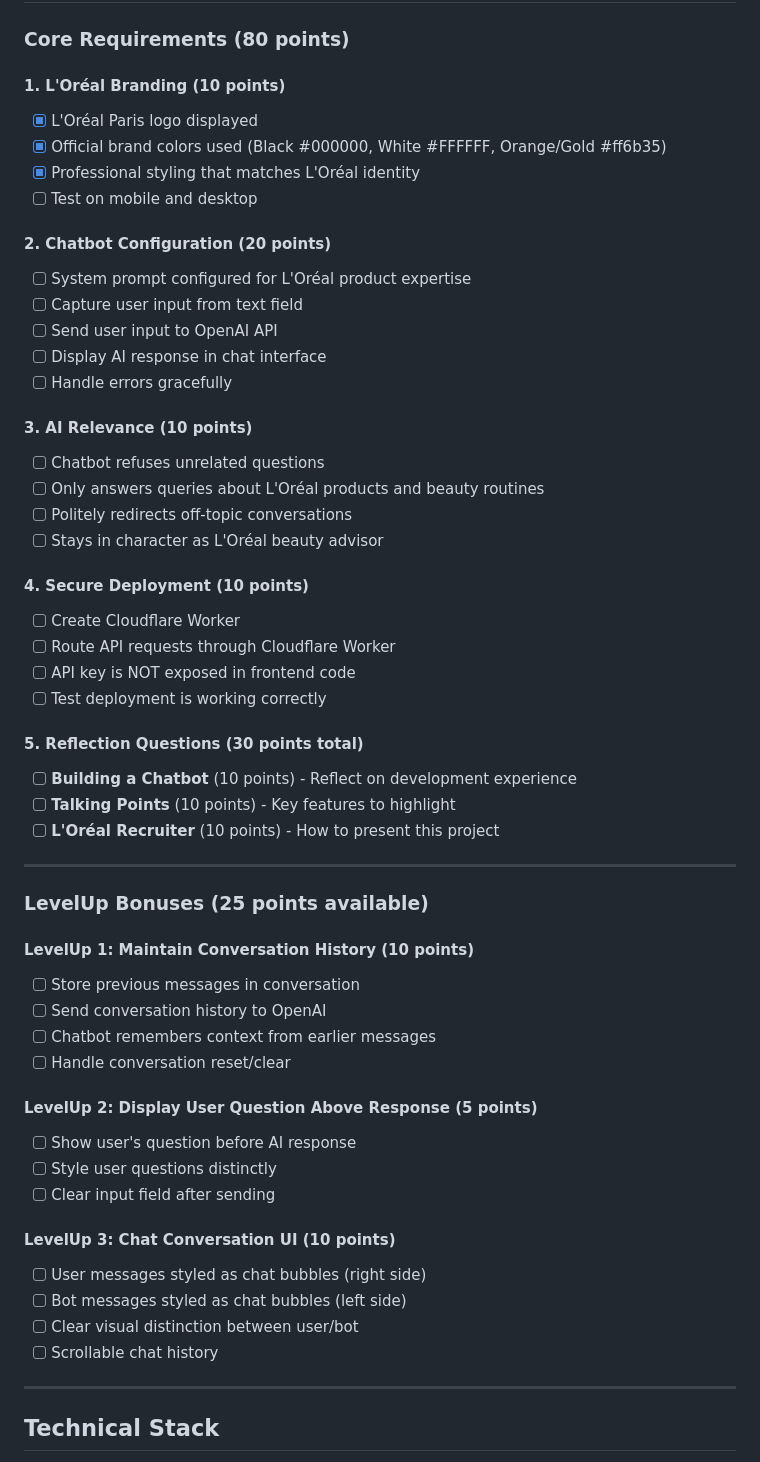
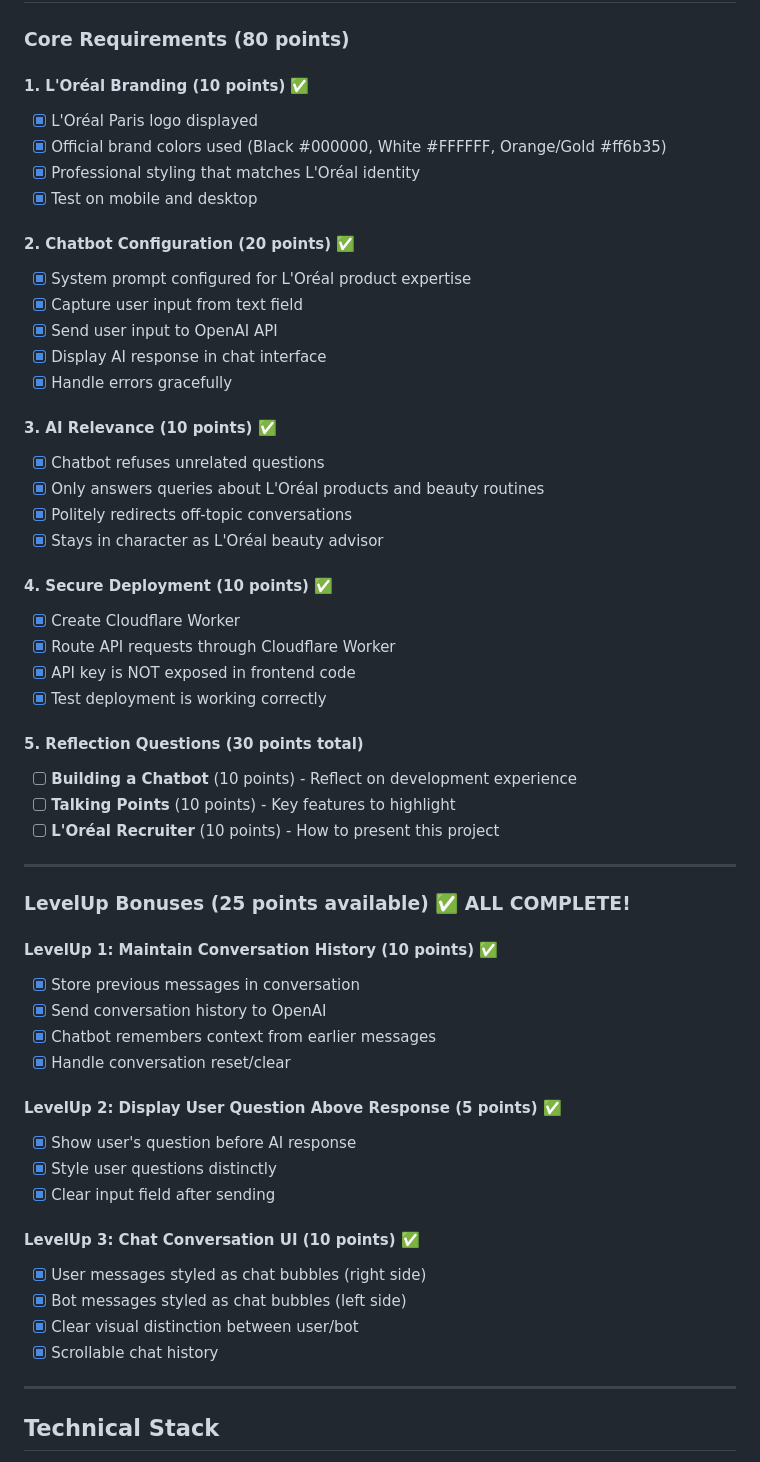
Before and after one commit to whowhoswhom/loreal-chatbot, a Markdown page: task.md, the part around the change printed below. Drawn GitHub-style.

Commit message:
Update task checklist - all core features and bonuses complete

```diff
--- a/task.md
+++ b/task.md
@@ -13,30 +13,30 @@ Build a branded chatbot for L'Oréal that helps customers navigate their product
 
 ### Core Requirements (80 points)
 
-#### 1. L'Oréal Branding (10 points)
+#### 1. L'Oréal Branding (10 points) ✅
 - [x] L'Oréal Paris logo displayed
 - [x] Official brand colors used (Black #000000, White #FFFFFF, Orange/Gold #ff6b35)
 - [x] Professional styling that matches L'Oréal identity
-- [ ] Test on mobile and desktop
+- [x] Test on mobile and desktop
 
-#### 2. Chatbot Configuration (20 points)
-- [ ] System prompt configured for L'Oréal product expertise
-- [ ] Capture user input from text field
-- [ ] Send user input to OpenAI API
-- [ ] Display AI response in chat interface
-- [ ] Handle errors gracefully
+#### 2. Chatbot Configuration (20 points) ✅
+- [x] System prompt configured for L'Oréal product expertise
+- [x] Capture user input from text field
+- [x] Send user input to OpenAI API
+- [x] Display AI response in chat interface
+- [x] Handle errors gracefully
 
-#### 3. AI Relevance (10 points)
-- [ ] Chatbot refuses unrelated questions
-- [ ] Only answers queries about L'Oréal products and beauty routines
-- [ ] Politely redirects off-topic conversations
-- [ ] Stays in character as L'Oréal beauty advisor
+#### 3. AI Relevance (10 points) ✅
+- [x] Chatbot refuses unrelated questions
+- [x] Only answers queries about L'Oréal products and beauty routines
+- [x] Politely redirects off-topic conversations
+- [x] Stays in character as L'Oréal beauty advisor
 
-#### 4. Secure Deployment (10 points)
-- [ ] Create Cloudflare Worker
-- [ ] Route API requests through Cloudflare Worker
-- [ ] API key is NOT exposed in frontend code
-- [ ] Test deployment is working correctly
+#### 4. Secure Deployment (10 points) ✅
+- [x] Create Cloudflare Worker
+- [x] Route API requests through Cloudflare Worker
+- [x] API key is NOT exposed in frontend code
+- [x] Test deployment is working correctly
 
 #### 5. Reflection Questions (30 points total)
 - [ ] **Building a Chatbot** (10 points) - Reflect on development experience
@@ -45,24 +45,24 @@ Build a branded chatbot for L'Oréal that helps customers navigate their product
 
 ---
 
-### LevelUp Bonuses (25 points available)
+### LevelUp Bonuses (25 points available) ✅ ALL COMPLETE!
 
-#### LevelUp 1: Maintain Conversation History (10 points)
-- [ ] Store previous messages in conversation
-- [ ] Send conversation history to OpenAI
-- [ ] Chatbot remembers context from earlier messages
-- [ ] Handle conversation reset/clear
+#### LevelUp 1: Maintain Conversation History (10 points) ✅
+- [x] Store previous messages in conversation
+- [x] Send conversation history to OpenAI
+- [x] Chatbot remembers context from earlier messages
+- [x] Handle conversation reset/clear
 
-#### LevelUp 2: Display User Question Above Response (5 points)
-- [ ] Show user's question before AI response
-- [ ] Style user questions distinctly
-- [ ] Clear input field after sending
+#### LevelUp 2: Display User Question Above Response (5 points) ✅
+- [x] Show user's question before AI response
+- [x] Style user questions distinctly
+- [x] Clear input field after sending
 
-#### LevelUp 3: Chat Conversation UI (10 points)
-- [ ] User messages styled as chat bubbles (right side)
-- [ ] Bot messages styled as chat bubbles (left side)
-- [ ] Clear visual distinction between user/bot
-- [ ] Scrollable chat history
+#### LevelUp 3: Chat Conversation UI (10 points) ✅
+- [x] User messages styled as chat bubbles (right side)
+- [x] Bot messages styled as chat bubbles (left side)
+- [x] Clear visual distinction between user/bot
+- [x] Scrollable chat history
 
 ---
 
```
Also changed, not shown: other parts of task.md (+13 -8 lines).
